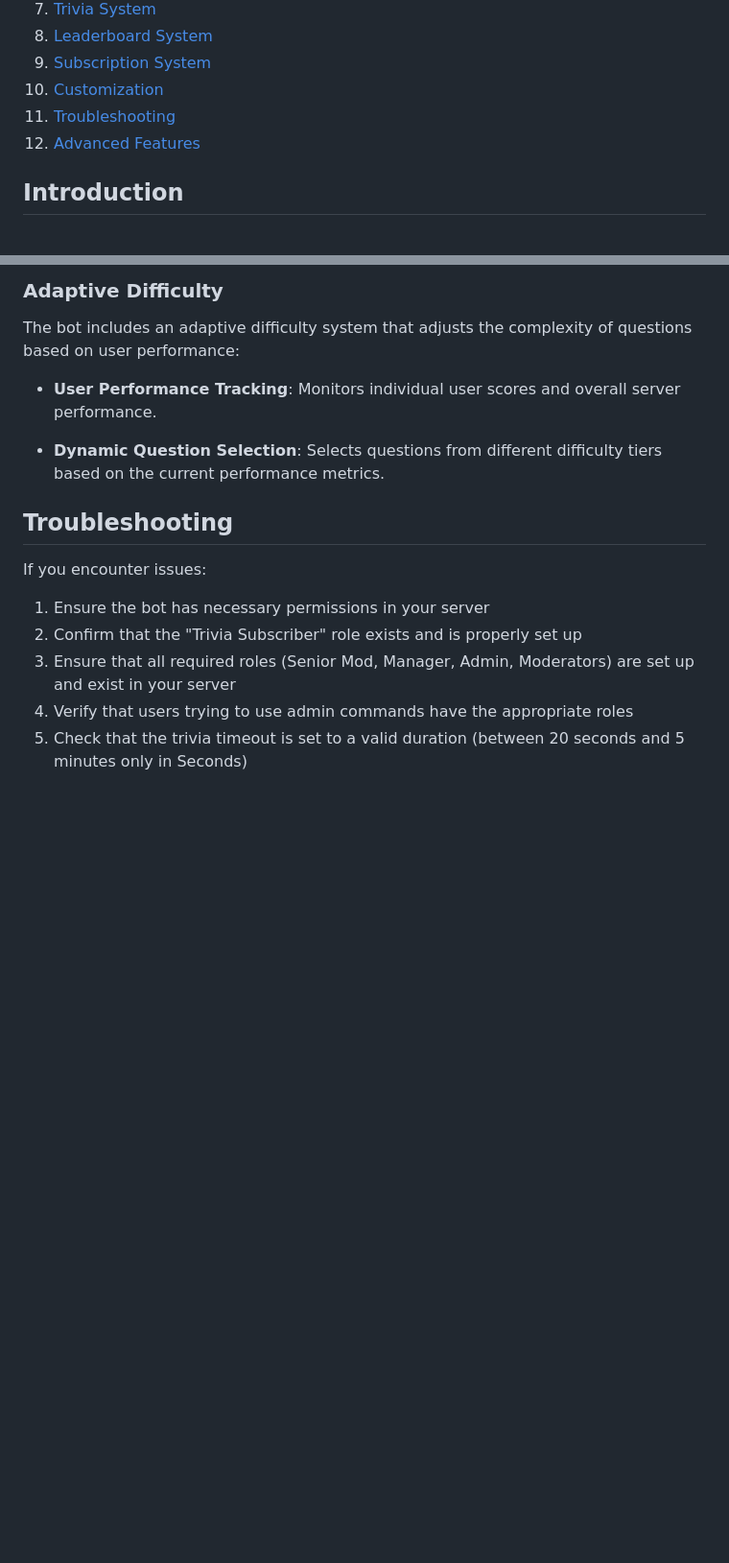
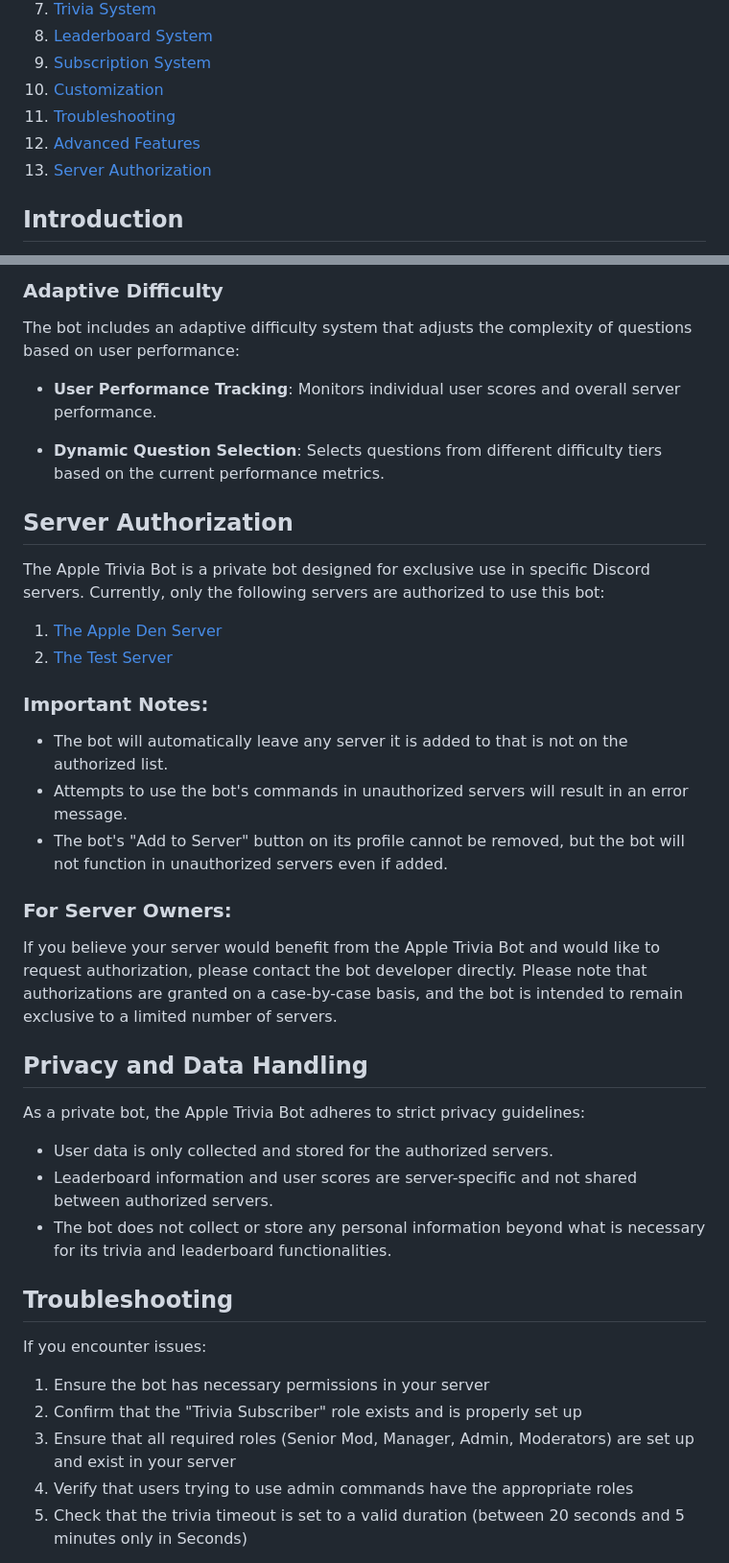
Before and after one commit to TermuxHackz/Apple-trivia-bot, a Markdown page: docs/README.md, 2 parts joined by grey strips. Shown: that part at 96% size. Drawn GitHub-style; blank space fills up the shorter version.

```diff
--- a/docs/README.md
+++ b/docs/README.md
@@ -13,6 +13,7 @@
 10. [Customization](#customization)
 11. [Troubleshooting](#troubleshooting)
 12. [Advanced Features](#advanced-features)
+13. [Server Authorization](#server-authorization)
 
 ## Introduction
 
@@ -166,6 +167,28 @@ The bot includes an adaptive difficulty system that adjusts the complexity of qu
 
 - **Dynamic Question Selection**: Selects questions from different difficulty tiers based on the current performance metrics.
 
+## Server Authorization
+
+The Apple Trivia Bot is a private bot designed for exclusive use in specific Discord servers. Currently, only the following servers are authorized to use this bot:
+
+1. [The Apple Den Server](https://discord.gg/appleden)
+2. [The Test Server](https://discord.gg/pf66AXK8cW)
+
+### Important Notes:
+- The bot will automatically leave any server it is added to that is not on the authorized list.
+- Attempts to use the bot's commands in unauthorized servers will result in an error message.
+- The bot's "Add to Server" button on its profile cannot be removed, but the bot will not function in unauthorized servers even if added.
+
+### For Server Owners:
+If you believe your server would benefit from the Apple Trivia Bot and would like to request authorization, please contact the bot developer directly. Please note that authorizations are granted on a case-by-case basis, and the bot is intended to remain exclusive to a limited number of servers.
+
+## Privacy and Data Handling
+
+As a private bot, the Apple Trivia Bot adheres to strict privacy guidelines:
+- User data is only collected and stored for the authorized servers.
+- Leaderboard information and user scores are server-specific and not shared between authorized servers.
+- The bot does not collect or store any personal information beyond what is necessary for its trivia and leaderboard functionalities.
+
 ## Troubleshooting
 
 If you encounter issues:
```
